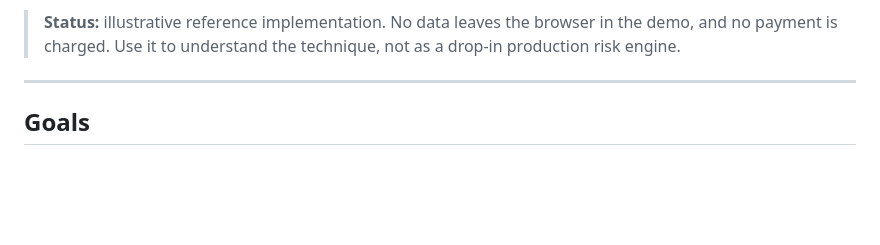
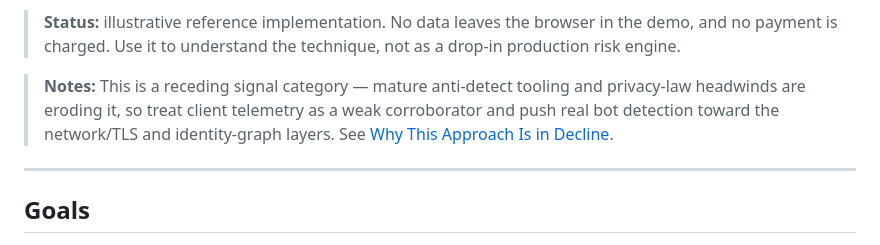
Before and after one commit to seattlecyclist/telltale, a Markdown page: README.md, the part around the change. Rendered like a GitHub page; blank space fills up the shorter version.

Commit message:
Add Notes blockquote summarizing the decline section

```diff
--- a/README.md
+++ b/README.md
@@ -15,6 +15,11 @@ how to weight it without fooling yourself.
 > **Status:** illustrative reference implementation. No data leaves the browser in the demo,
 > and no payment is charged. Use it to understand the technique, not as a drop-in production
 > risk engine.
+
+> **Notes:** This is a receding signal category — mature anti-detect tooling and privacy-law
+> headwinds are eroding it, so treat client telemetry as a weak corroborator and push real bot
+> detection toward the network/TLS and identity-graph layers. See
+> [Why This Approach Is in Decline](#why-this-approach-is-in-decline).
 
 ---
 
```
